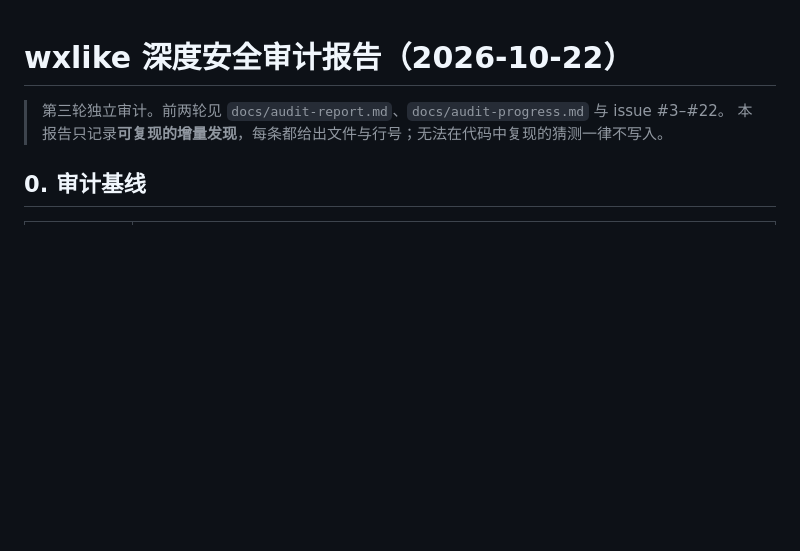
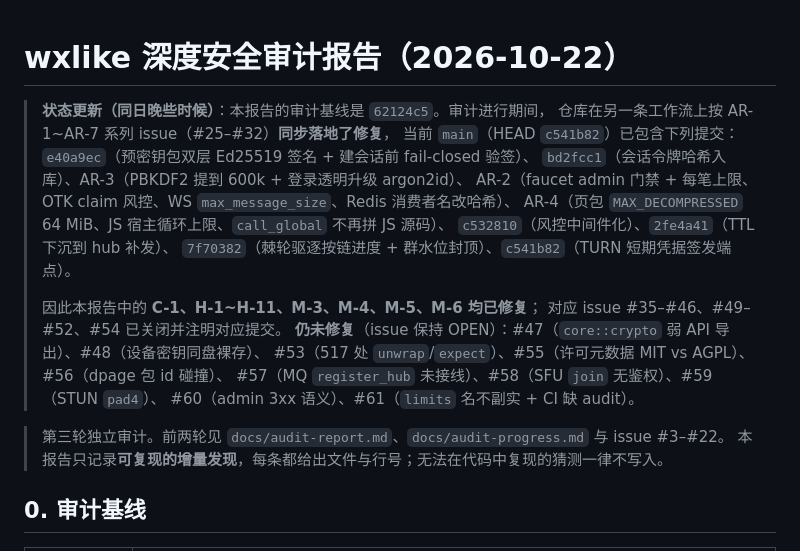
Before and after one commit to bear20252026/wxlike, a Markdown page: docs/security-audit-2026-10-22.md, the part around the change. Drawn GitHub-style; blank space fills up the shorter version.

Commit message:
docs(audit): 标注审计基线 62124c5 之后被 AR-1~AR-7 修复的条目与 issue 状态

```diff
--- a/docs/security-audit-2026-10-22.md
+++ b/docs/security-audit-2026-10-22.md
@@ -1,4 +1,21 @@
 # wxlike 深度安全审计报告（2026-10-22）
+
+> **状态更新（同日晚些时候）**：本报告的审计基线是 `62124c5`。审计进行期间，
+> 仓库在另一条工作流上按 AR-1~AR-7 系列 issue（#25–#32）**同步落地了修复**，
+> 当前 `main`（HEAD `c541b82`）已包含下列提交：
+> `e40a9ec`（预密钥包双层 Ed25519 签名 + 建会话前 fail-closed 验签）、
+> `bd2fcc1`（会话令牌哈希入库）、AR-3（PBKDF2 提到 600k + 登录透明升级 argon2id）、
+> AR-2（faucet admin 门禁 + 每笔上限、OTK claim 风控、WS `max_message_size`、Redis 消费者名改哈希）、
+> AR-4（页包 `MAX_DECOMPRESSED` 64 MiB、JS 宿主循环上限、`call_global` 不再拼 JS 源码）、
+> `c532810`（风控中间件化）、`2fe4a41`（TTL 下沉到 hub 补发）、
+> `7f70382`（棘轮驱逐按链进度 + 群水位封顶）、`c541b82`（TURN 短期凭据签发端点）。
+>
+> 因此本报告中的 **C-1、H-1~H-11、M-3、M-4、M-5、M-6 均已修复**；
+> 对应 issue #35–#46、#49–#52、#54 已关闭并注明对应提交。
+> **仍未修复**（issue 保持 OPEN）：#47（`core::crypto` 弱 API 导出）、#48（设备密钥同盘裸存）、
+> #53（517 处 `unwrap`/`expect`）、#55（许可元数据 MIT vs AGPL）、#56（dpage 包 id 碰撞）、
+> #57（MQ `register_hub` 未接线）、#58（SFU `join` 无鉴权）、#59（STUN `pad4`）、
+> #60（admin 3xx 语义）、#61（`limits` 名不副实 + CI 缺 audit）。
 
 > 第三轮独立审计。前两轮见 `docs/audit-report.md`、`docs/audit-progress.md` 与 issue #3–#22。
 > 本报告只记录**可复现的增量发现**，每条都给出文件与行号；无法在代码中复现的猜测一律不写入。
```
